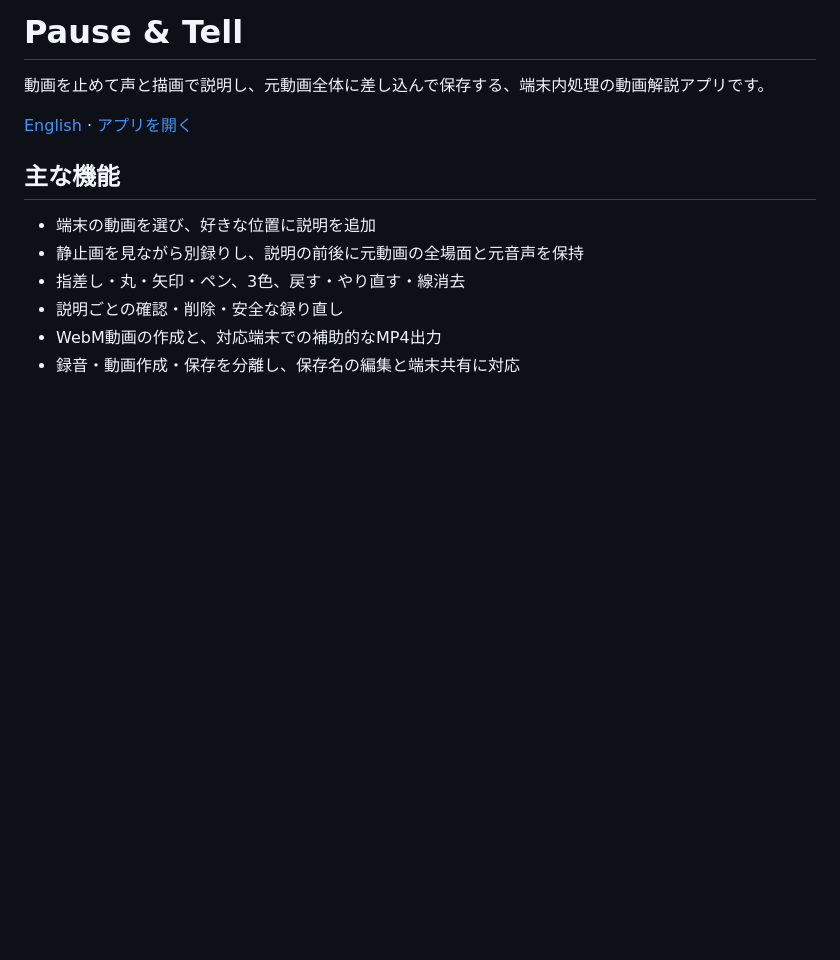
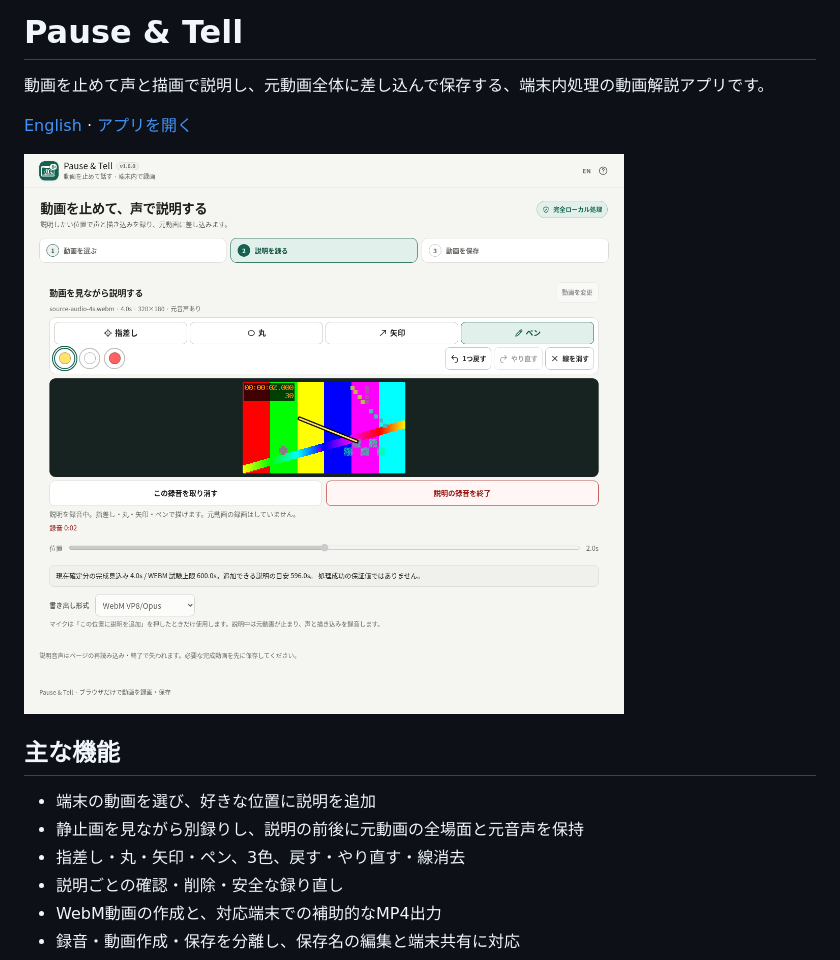
Before and after one commit to ttomohisa/htmlapps-pause-and-tell, a Markdown page: README.ja.md, the part around the change. GitHub-like rendering; pictures changed too: assets/screenshot.ja.png (added); blank space fills up the shorter version.

Commit message:
Add verified v1.0.0 English and Japanese README screenshots

```diff
--- a/README.ja.md
+++ b/README.ja.md
@@ -3,6 +3,8 @@
 動画を止めて声と描画で説明し、元動画全体に差し込んで保存する、端末内処理の動画解説アプリです。
 
 [English](README.md) · [アプリを開く](https://ttomohisa.github.io/htmlapps-pause-and-tell/)
+
+![Pause & Tell v1.0.0で合成テスト動画に説明を録音している画面](assets/screenshot.ja.png)
 
 ## 主な機能
 
```
Also changed, not shown: README.md (+2 -0 lines), assets/screenshot.en.png (added).
